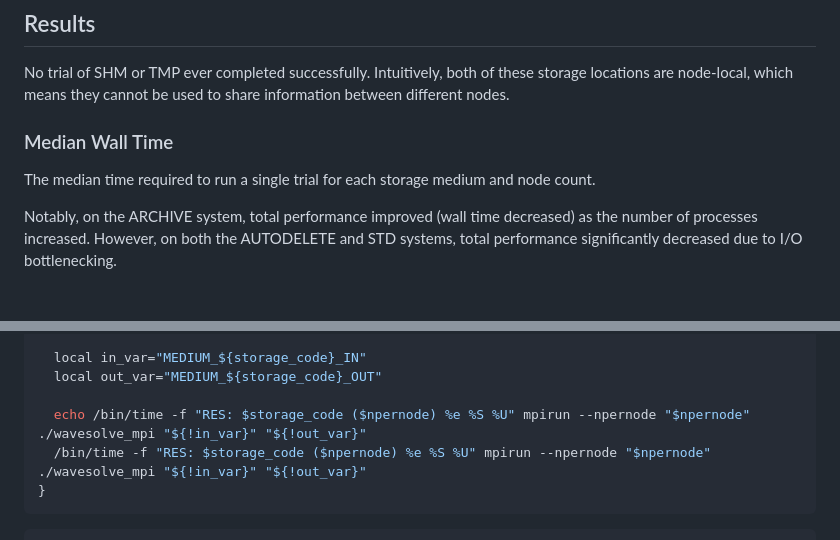
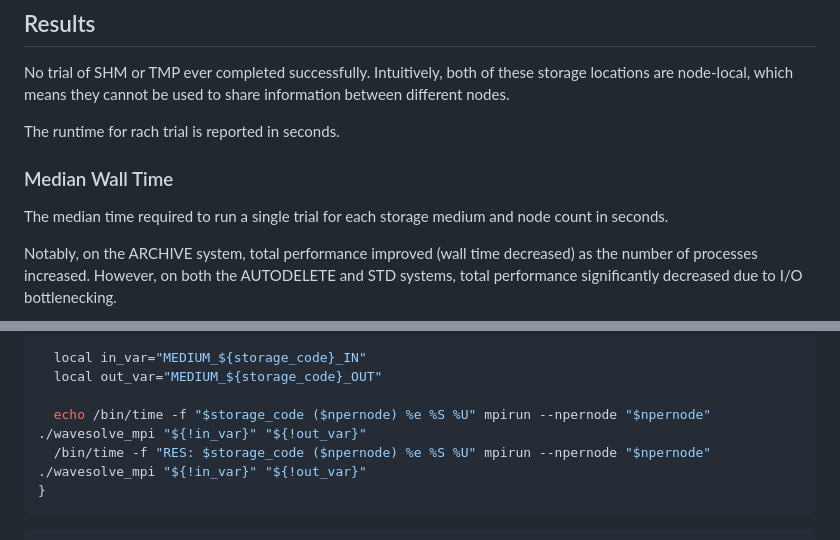
Before and after one commit to frozenfrank/byte-bin, a Markdown page: PHASE7_PERF_TESTING.md, 2 parts joined by grey strips. Drawn GitHub-style; blank space fills up the shorter version.

Commit message:
Update PHASE7_PERF_TESTING.md Minor clarifications

````diff
--- a/PHASE7_PERF_TESTING.md
+++ b/PHASE7_PERF_TESTING.md
@@ -15,9 +15,11 @@ After analyzing all the data, **ARCHIVE** is clearly the most performant storage
 
 No trial of SHM or TMP ever completed successfully. Intuitively, both of these storage locations are node-local, which means they cannot be used to share information between different nodes.
 
+The runtime for rach trial is reported in seconds.
+
 ### Median Wall Time
 
-The median time required to run a single trial for each storage medium and node count.
+The median time required to run a single trial for each storage medium and node count in seconds.
 
 Notably, on the ARCHIVE system, total performance improved (wall time decreased) as the number of processes increased. However, on both the AUTODELETE and STD systems, total performance significantly decreased due to I/O bottlenecking.
 
@@ -153,7 +155,7 @@ evaluate() {
   local in_var="MEDIUM_${storage_code}_IN"
   local out_var="MEDIUM_${storage_code}_OUT"
 
-  echo /bin/time -f "RES: $storage_code ($npernode) %e %S %U" mpirun --npernode "$npernode" ./wavesolve_mpi "${!in_var}" "${!out_var}"
+  echo /bin/time -f "$storage_code ($npernode) %e %S %U" mpirun --npernode "$npernode" ./wavesolve_mpi "${!in_var}" "${!out_var}"
   /bin/time -f "RES: $storage_code ($npernode) %e %S %U" mpirun --npernode "$npernode" ./wavesolve_mpi "${!in_var}" "${!out_var}"
 }
 ```
````
